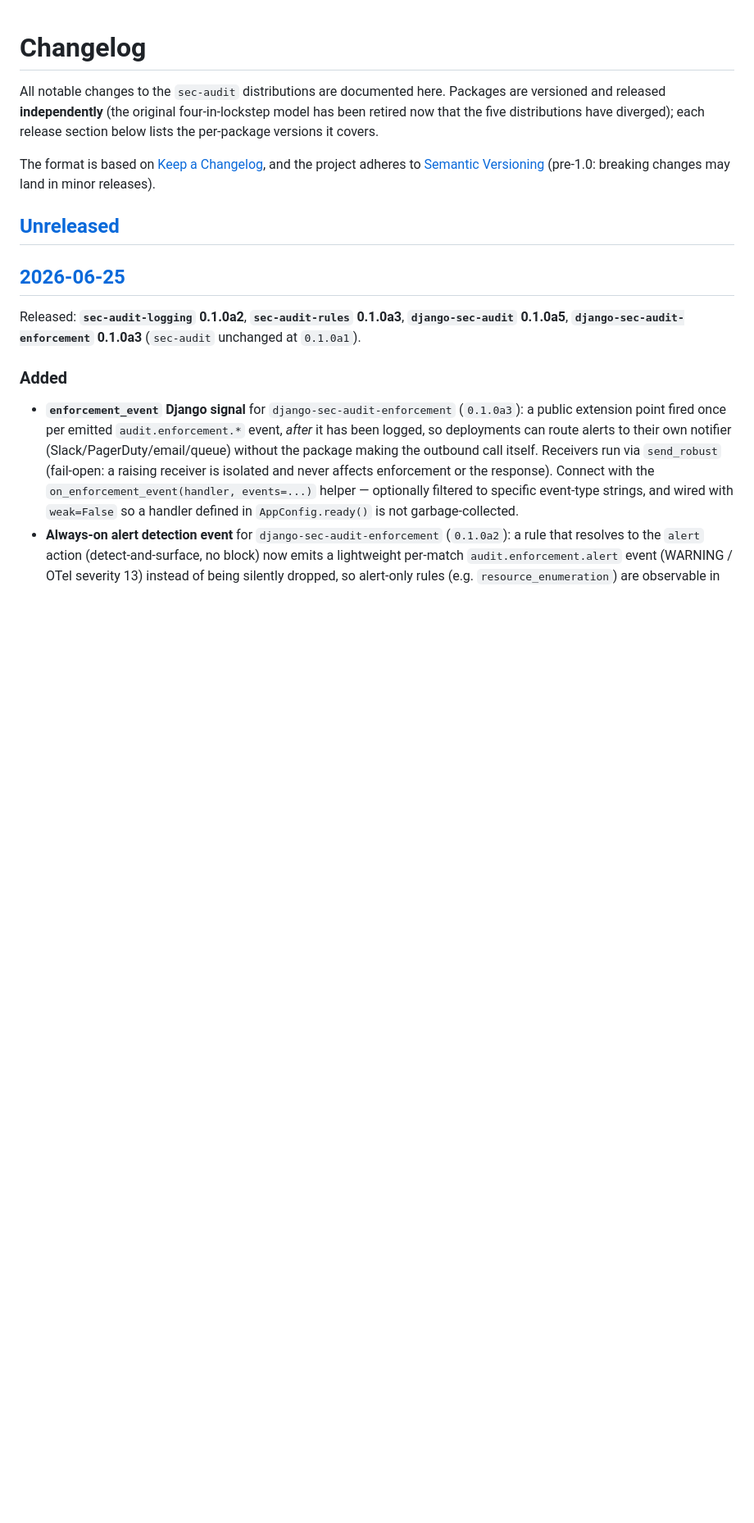
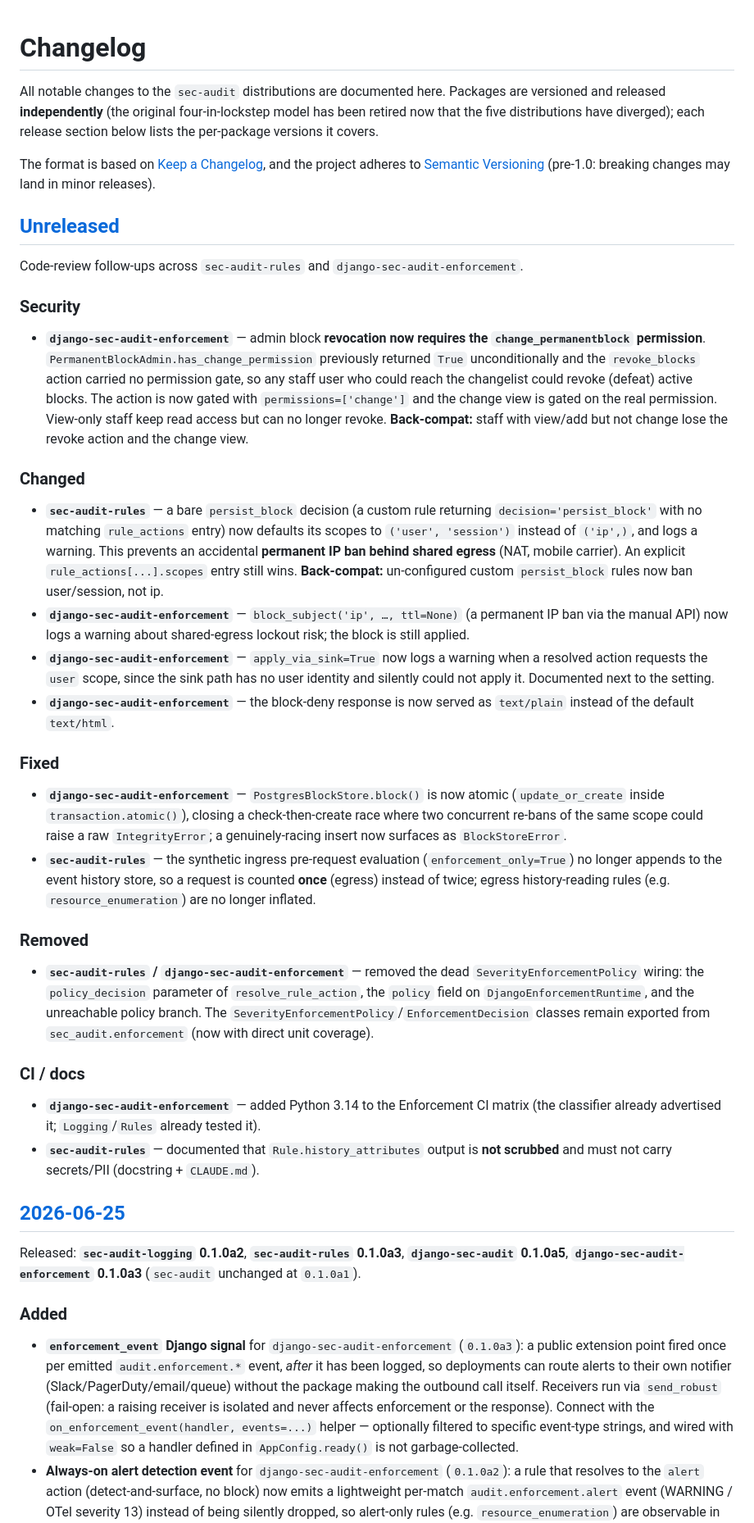
Before and after one commit to ammar39/sec-audit, a Markdown page: CHANGELOG.md, the part around the change. Shown at 82% size. Rendered like a GitHub page; blank space fills up the shorter version.

Commit message:
Record the code-review fixes in the changelog

```diff
--- a/CHANGELOG.md
+++ b/CHANGELOG.md
@@ -10,6 +10,57 @@ project adheres to [Semantic Versioning](https://semver.org/spec/v2.0.0.html) (p
 breaking changes may land in minor releases).
 
 ## [Unreleased]
+
+Code-review follow-ups across `sec-audit-rules` and `django-sec-audit-enforcement`.
+
+### Security
+- **`django-sec-audit-enforcement`** — admin block **revocation now requires the
+  `change_permanentblock` permission**. `PermanentBlockAdmin.has_change_permission`
+  previously returned `True` unconditionally and the `revoke_blocks` action carried
+  no permission gate, so any staff user who could reach the changelist could revoke
+  (defeat) active blocks. The action is now gated with `permissions=['change']` and
+  the change view is gated on the real permission. View-only staff keep read access
+  but can no longer revoke. **Back-compat:** staff with view/add but not change lose
+  the revoke action and the change view.
+
+### Changed
+- **`sec-audit-rules`** — a bare `persist_block` decision (a custom rule returning
+  `decision='persist_block'` with no matching `rule_actions` entry) now defaults its
+  scopes to `('user', 'session')` instead of `('ip',)`, and logs a warning. This
+  prevents an accidental **permanent IP ban behind shared egress** (NAT, mobile
+  carrier). An explicit `rule_actions[...].scopes` entry still wins. **Back-compat:**
+  un-configured custom `persist_block` rules now ban user/session, not ip.
+- **`django-sec-audit-enforcement`** — `block_subject('ip', …, ttl=None)` (a permanent
+  IP ban via the manual API) now logs a warning about shared-egress lockout risk; the
+  block is still applied.
+- **`django-sec-audit-enforcement`** — `apply_via_sink=True` now logs a warning when a
+  resolved action requests the `user` scope, since the sink path has no user identity
+  and silently could not apply it. Documented next to the setting.
+- **`django-sec-audit-enforcement`** — the block-deny response is now served as
+  `text/plain` instead of the default `text/html`.
+
+### Fixed
+- **`django-sec-audit-enforcement`** — `PostgresBlockStore.block()` is now atomic
+  (`update_or_create` inside `transaction.atomic()`), closing a check-then-create race
+  where two concurrent re-bans of the same scope could raise a raw `IntegrityError`;
+  a genuinely-racing insert now surfaces as `BlockStoreError`.
+- **`sec-audit-rules`** — the synthetic ingress pre-request evaluation
+  (`enforcement_only=True`) no longer appends to the event history store, so a request
+  is counted **once** (egress) instead of twice; egress history-reading rules
+  (e.g. `resource_enumeration`) are no longer inflated.
+
+### Removed
+- **`sec-audit-rules` / `django-sec-audit-enforcement`** — removed the dead
+  `SeverityEnforcementPolicy` wiring: the `policy_decision` parameter of
+  `resolve_rule_action`, the `policy` field on `DjangoEnforcementRuntime`, and the
+  unreachable policy branch. The `SeverityEnforcementPolicy`/`EnforcementDecision`
+  classes remain exported from `sec_audit.enforcement` (now with direct unit coverage).
+
+### CI / docs
+- **`django-sec-audit-enforcement`** — added Python 3.14 to the Enforcement CI matrix
+  (the classifier already advertised it; `Logging`/`Rules` already tested it).
+- **`sec-audit-rules`** — documented that `Rule.history_attributes` output is **not
+  scrubbed** and must not carry secrets/PII (docstring + `CLAUDE.md`).
 
 ## [2026-06-25]
 
```
